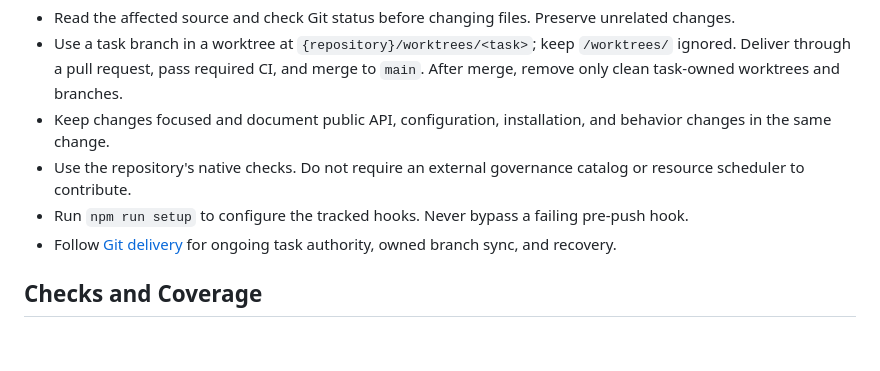
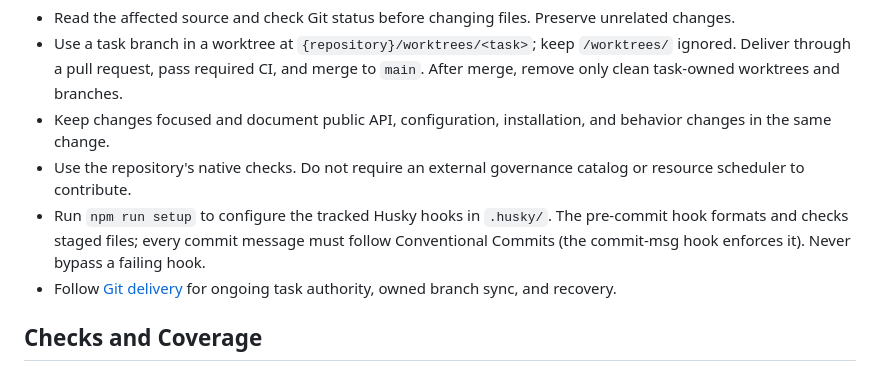
Before and after one commit to wahidyankf/media-glance, a Markdown page: AGENTS.md, the part around the change. GitHub-like rendering; blank space fills up the shorter version.

Commit message:
docs: describe husky hooks and conventional commits
Agent instructions cover the tracked hooks and message format.

```diff
--- a/AGENTS.md
+++ b/AGENTS.md
@@ -10,7 +10,9 @@ Keep platform configuration and personal workspace documents outside this reposi
   request, pass required CI, and merge to `main`. After merge, remove only clean task-owned worktrees and branches.
 - Keep changes focused and document public API, configuration, installation, and behavior changes in the same change.
 - Use the repository's native checks. Do not require an external governance catalog or resource scheduler to contribute.
-- Run `npm run setup` to configure the tracked hooks. Never bypass a failing pre-push hook.
+- Run `npm run setup` to configure the tracked Husky hooks in `.husky/`. The pre-commit hook formats and checks
+  staged files; every commit message must follow Conventional Commits (the commit-msg hook enforces it).
+  Never bypass a failing hook.
 - Follow [Git delivery](docs/reference/git-delivery.md) for ongoing task authority, owned branch sync, and recovery.
 
 ## Checks and Coverage
```
